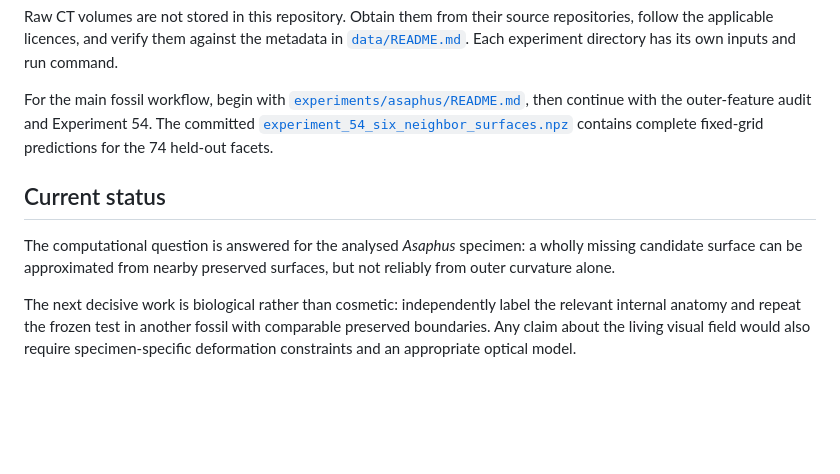
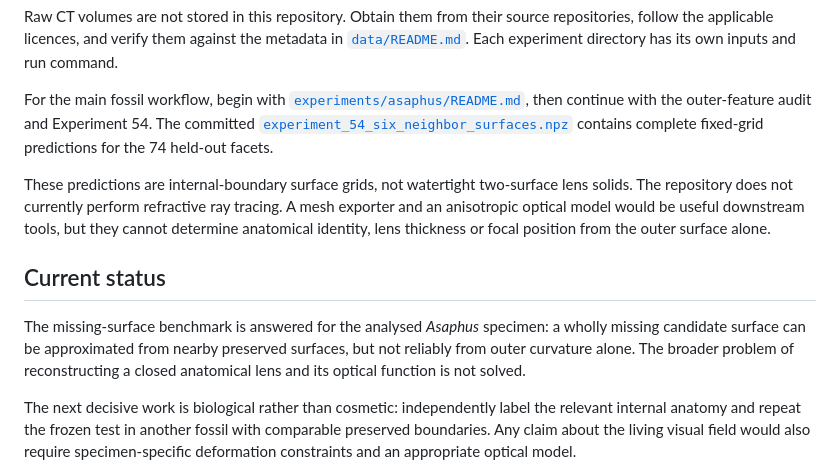
Before and after one commit to YiliBorjigen/fossil-compound-eye-reconstruction, a Markdown page: README.md, the part around the change. Rendered like a GitHub page; blank space fills up the shorter version.

Commit message:
Clarify surface output and unsolved optical scope

```diff
--- a/README.md
+++ b/README.md
@@ -143,11 +143,18 @@ with the outer-feature audit and Experiment 54. The committed
 [`experiment_54_six_neighbor_surfaces.npz`](experiments/repeat-aligned/results/experiment_54_six_neighbor_surfaces.npz)
 contains complete fixed-grid predictions for the 74 held-out facets.
 
+These predictions are internal-boundary surface grids, not watertight
+two-surface lens solids. The repository does not currently perform refractive
+ray tracing. A mesh exporter and an anisotropic optical model would be useful
+downstream tools, but they cannot determine anatomical identity, lens thickness
+or focal position from the outer surface alone.
+
 ## Current status
 
-The computational question is answered for the analysed *Asaphus* specimen:
+The missing-surface benchmark is answered for the analysed *Asaphus* specimen:
 a wholly missing candidate surface can be approximated from nearby preserved
-surfaces, but not reliably from outer curvature alone.
+surfaces, but not reliably from outer curvature alone. The broader problem of
+reconstructing a closed anatomical lens and its optical function is not solved.
 
 The next decisive work is biological rather than cosmetic: independently label
 the relevant internal anatomy and repeat the frozen test in another fossil with
```
